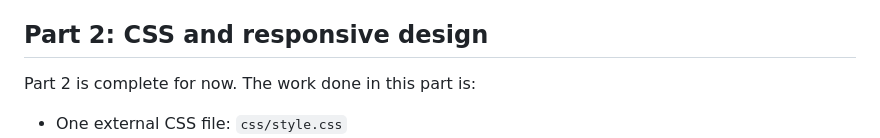
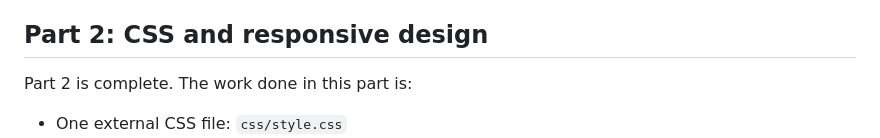
Before and after one commit to wrldboyketso/WEDE-Part-2, a Markdown page: README.md, the part around the change. Drawn GitHub-style.

Commit message:
Fix typo in README for Part 2 description

```diff
--- a/README.md
+++ b/README.md
@@ -23,7 +23,7 @@ This website is for Maka Nana Shisanyama in Durban. It gives customers a place t
 
 ## Part 2: CSS and responsive design
 
-Part 2 is complete for now. The work done in this part is:
+Part 2 is complete. The work done in this part is:
 
 - One external CSS file: `css/style.css`
 - Same colours on all pages: cream, black, red, and gold
```
